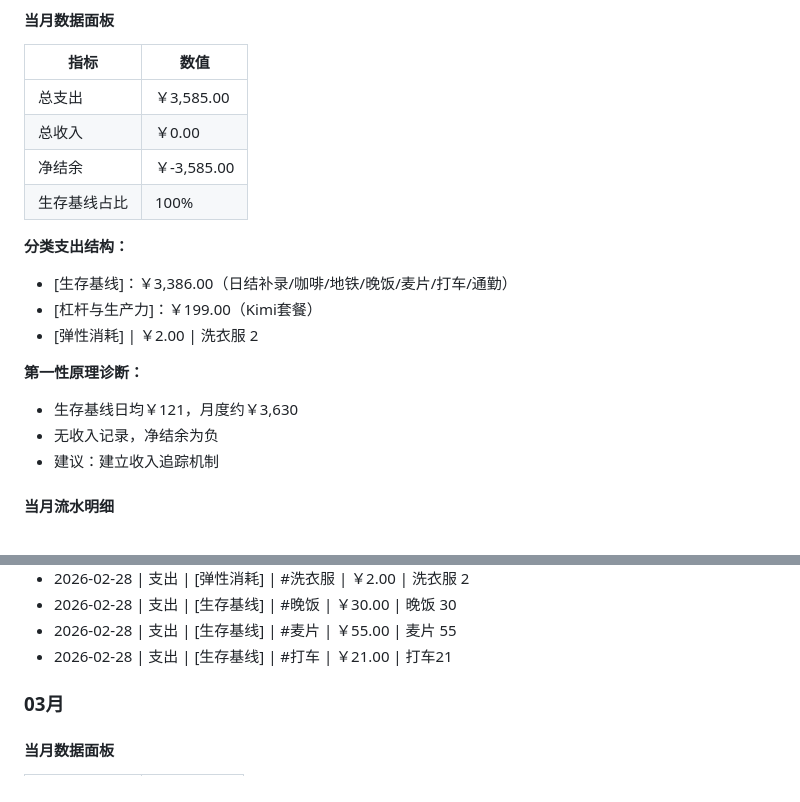
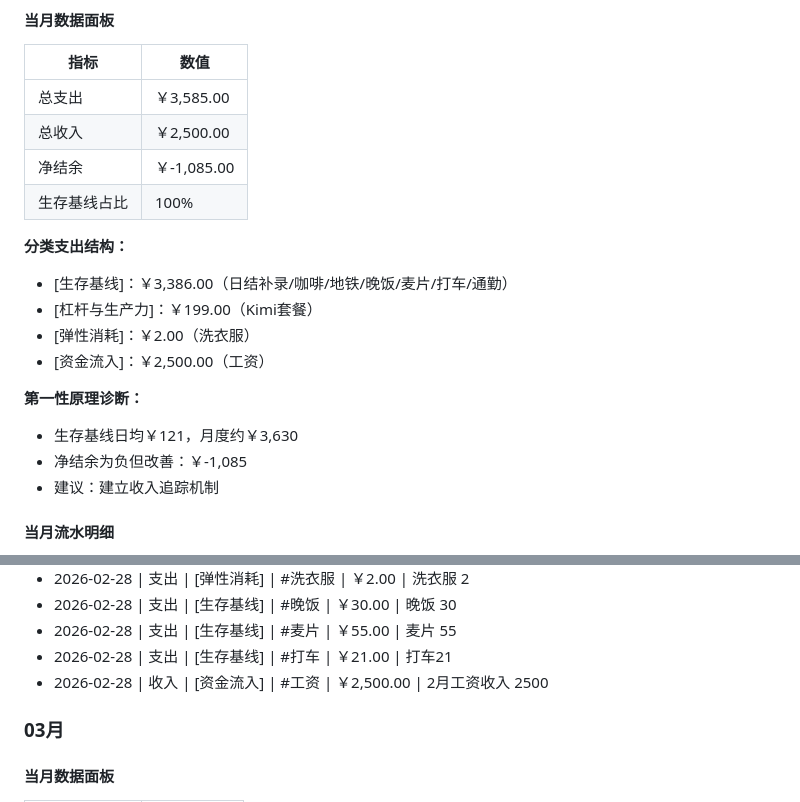
Before and after one commit to wuyaorui2001-crypto/finance-ledger-v3, a Markdown page: finance-ledger-v3.md, 2 parts joined by grey strips. Drawn GitHub-style.

Commit message:
Auto-backup: ledger update [20260307-143120]

```diff
--- a/finance-ledger-v3.md
+++ b/finance-ledger-v3.md
@@ -79,18 +79,19 @@ categories: [生存基线, 精力与健康维护, 杠杆与生产力, 资产与
 | 指标 | 数值 |
 |------|------|
 | 总支出 | ￥3,585.00 |
-| 总收入 | ￥0.00 |
-| 净结余 | ￥-3,585.00 |
+| 总收入 | ￥2,500.00 |
+| 净结余 | ￥-1,085.00 |
 | 生存基线占比 | 100% |
 
 **分类支出结构：**
 - [生存基线]：￥3,386.00（日结补录/咖啡/地铁/晚饭/麦片/打车/通勤）
 - [杠杆与生产力]：￥199.00（Kimi套餐）
-- [弹性消耗] | ￥2.00 | 洗衣服 2
+- [弹性消耗]：￥2.00（洗衣服）
+- [资金流入]：￥2,500.00（工资）
 
 **第一性原理诊断：**
 - 生存基线日均￥121，月度约￥3,630
-- 无收入记录，净结余为负
+- 净结余为负但改善：￥-1,085
 - 建议：建立收入追踪机制
 
 #### 当月流水明细
@@ -135,6 +136,7 @@ categories: [生存基线, 精力与健康维护, 杠杆与生产力, 资产与
 - 2026-02-28 | 支出 | [生存基线] | #晚饭 | ￥30.00 | 晚饭 30
 - 2026-02-28 | 支出 | [生存基线] | #麦片 | ￥55.00 | 麦片 55
 - 2026-02-28 | 支出 | [生存基线] | #打车 | ￥21.00 | 打车21
+- 2026-02-28 | 收入 | [资金流入] | #工资 | ￥2,500.00 | 2月工资收入 2500
 
 ### 03月
 
```
